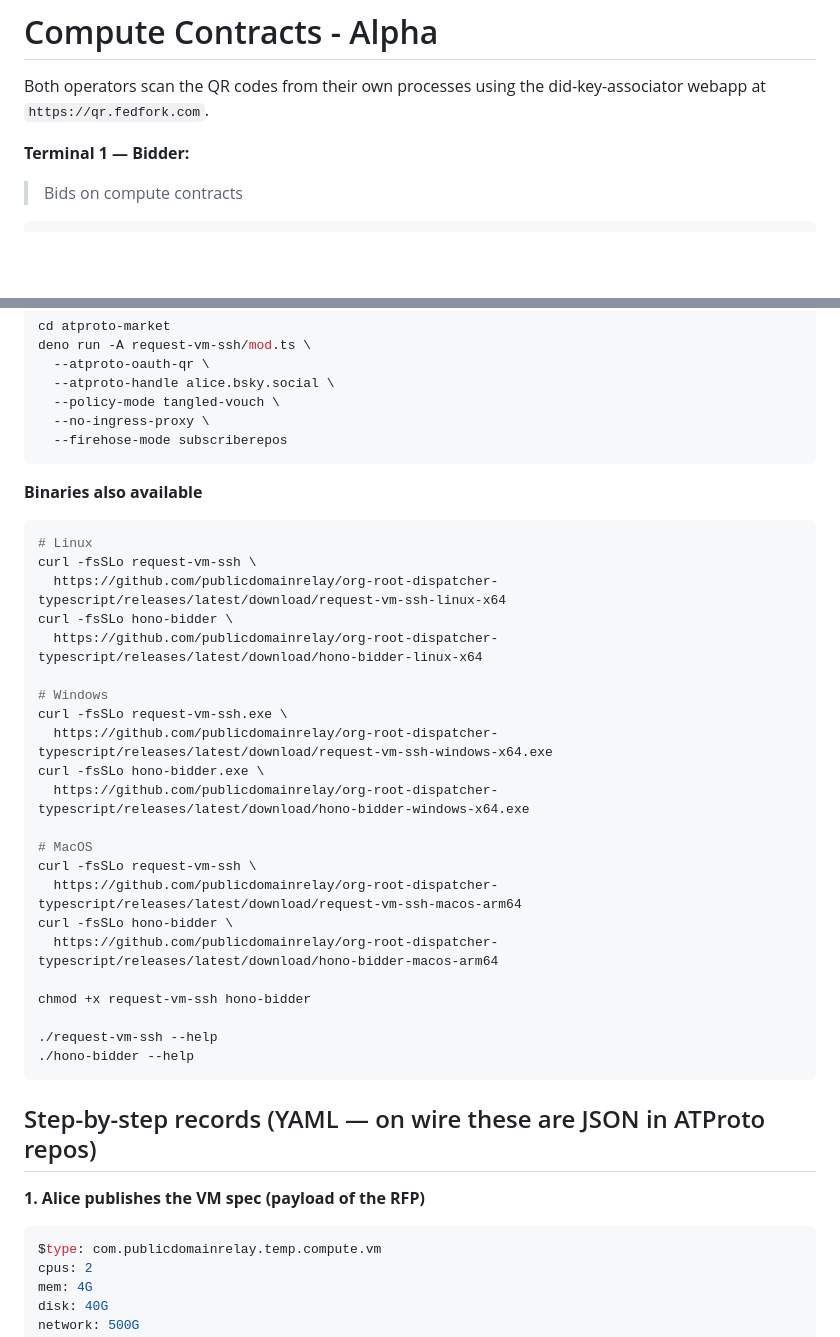
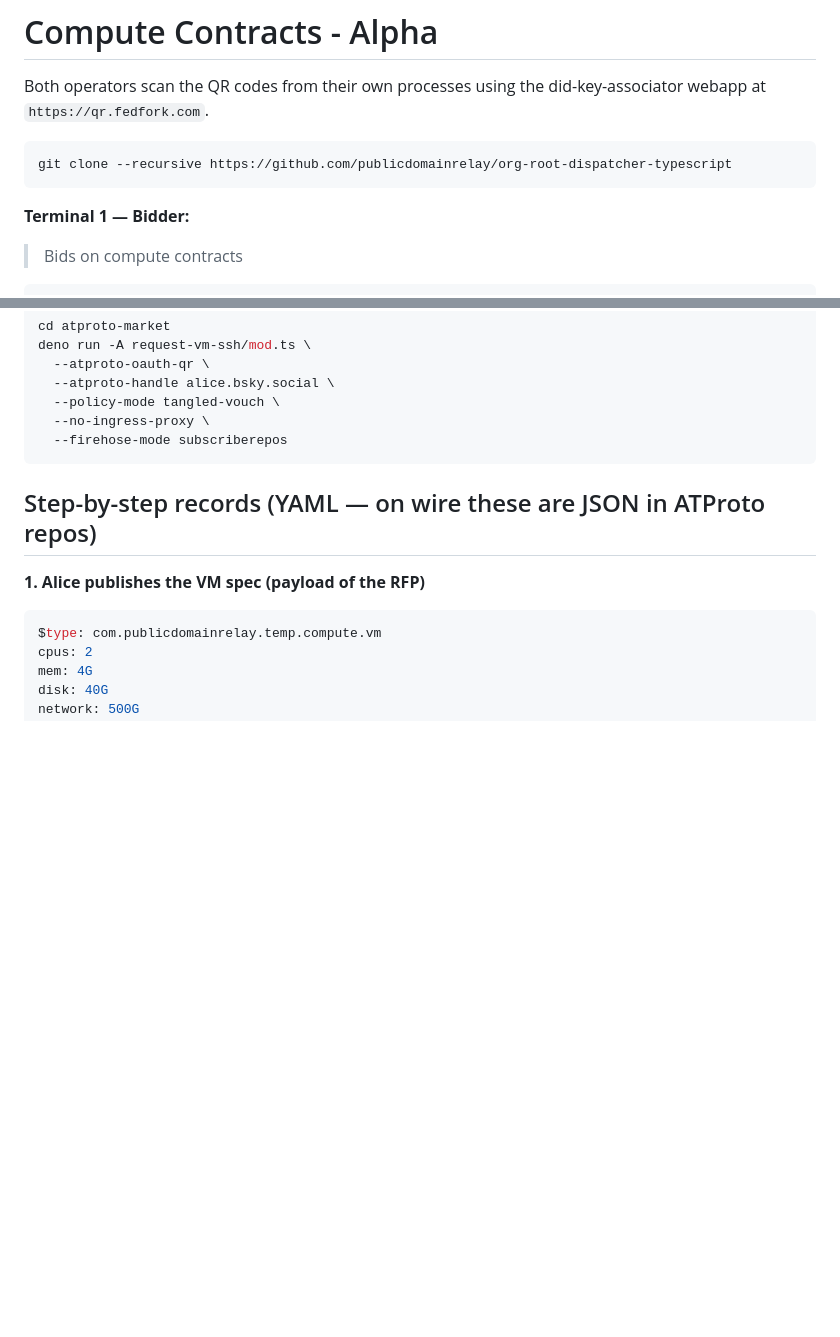
Before and after one commit to publicdomainrelay/org-root-dispatcher-typescript, a Markdown page: README.md, 2 parts joined by grey strips. GitHub-like rendering; blank space fills up the shorter version.

````diff
--- a/README.md
+++ b/README.md
@@ -2,6 +2,10 @@
 
 Both operators scan the QR codes from their own processes using the
 did-key-associator webapp at `https://qr.fedfork.com`.
+
+```bash
+git clone --recursive https://github.com/publicdomainrelay/org-root-dispatcher-typescript
+```
 
 **Terminal 1 — Bidder:**
 
@@ -31,33 +35,6 @@ deno run -A request-vm-ssh/mod.ts \
   --policy-mode tangled-vouch \
   --no-ingress-proxy \
   --firehose-mode subscriberepos
-```
-
-**Binaries also available**
-
-```bash
-# Linux
-curl -fsSLo request-vm-ssh \
-  https://github.com/publicdomainrelay/org-root-dispatcher-typescript/releases/latest/download/request-vm-ssh-linux-x64
-curl -fsSLo hono-bidder \
-  https://github.com/publicdomainrelay/org-root-dispatcher-typescript/releases/latest/download/hono-bidder-linux-x64
-
-# Windows
-curl -fsSLo request-vm-ssh.exe \
-  https://github.com/publicdomainrelay/org-root-dispatcher-typescript/releases/latest/download/request-vm-ssh-windows-x64.exe
-curl -fsSLo hono-bidder.exe \
-  https://github.com/publicdomainrelay/org-root-dispatcher-typescript/releases/latest/download/hono-bidder-windows-x64.exe
-
-# MacOS
-curl -fsSLo request-vm-ssh \
-  https://github.com/publicdomainrelay/org-root-dispatcher-typescript/releases/latest/download/request-vm-ssh-macos-arm64
-curl -fsSLo hono-bidder \
-  https://github.com/publicdomainrelay/org-root-dispatcher-typescript/releases/latest/download/hono-bidder-macos-arm64
-
-chmod +x request-vm-ssh hono-bidder
-
-./request-vm-ssh --help
-./hono-bidder --help
 ```
 
 ## Step-by-step records (YAML — on wire these are JSON in ATProto repos)
````
